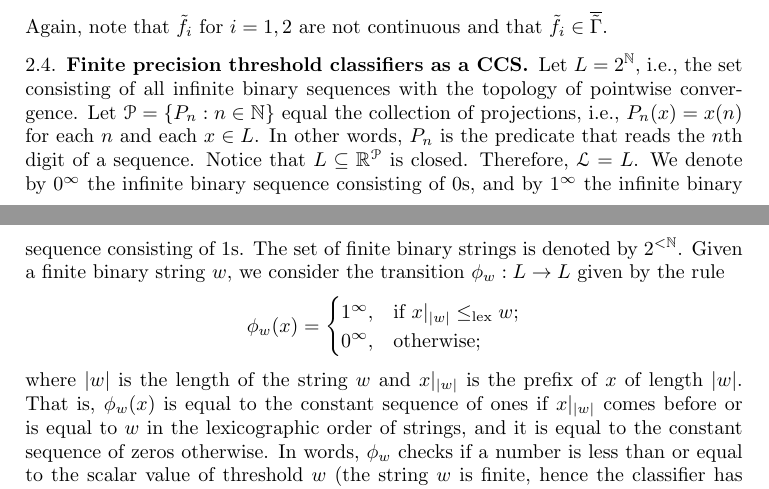
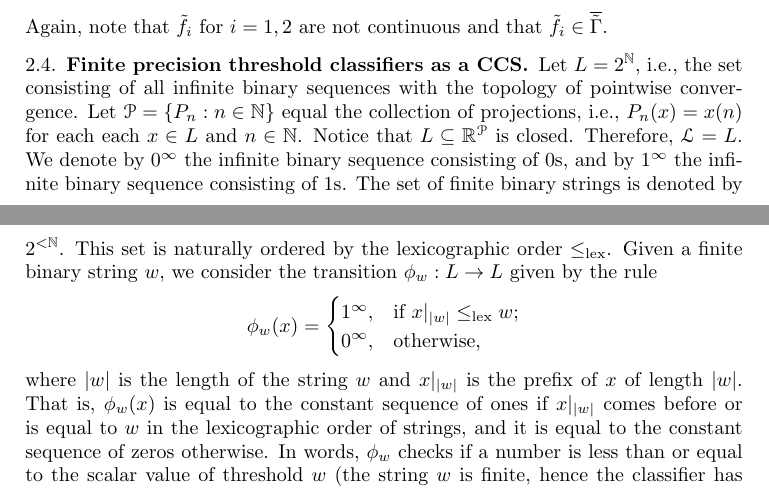
Before and after one commit to tonamatos/DeepComputationsNIP, a LaTeX paper (ComplexityViaTopology.tex): two parts of pages 17 and 18 of 31, joined at a grey line, cut so that both start at the same text. Compiled offline with pdfLaTeX.

Commit message:
Trivial changges in section 2

```diff
--- a/ComplexityViaTopology.tex
+++ b/ComplexityViaTopology.tex
@@ -881,13 +881,14 @@ Let us look at various examples:
 \subsection{Finite precision threshold classifiers as a CCS}\label{subsec:finite_prec_threshold}
 
 Let $L=2^\mathbb{N}$, i.e., the set consisting of all infinite binary sequences with the topology of pointwise convergence.
-Let $\mathcal{P}=\{P_n:n\in\mathbb{N}\}$ equal the collection of projections, i.e., $P_n(x)=x(n)$ for each $n$ and each $x\in L$.
-In other words, $P_n$ is the predicate that reads the $n$th digit of a sequence.
+Let $\mathcal{P}=\{P_n:n\in\mathbb{N}\}$ equal the collection of projections, i.e., $P_n(x)=x(n)$ for each each $x\in L$ and $n\in\mathbb{N}$.
+%In other words, $P_n$ is the predicate that reads the $n$th digit of an input sequence.
 Notice that $L\subseteq\mathbb{R}^{\mathcal{P}}$ is closed.
 Therefore, $\mathcal{L}=L$.
 We denote by $0^\infty$ the infinite binary sequence consisting of $0$s, and by $1^\infty$ the infinite binary sequence consisting of $1$s.
-The set of finite binary strings is denoted by $2^{<\mathbb{N}}$.
-Given a finite binary string $w$, we consider the transition $\phi_w:L\to L$ given by the rule $$\phi_w(x)=\begin{cases}1^\infty, & \text{if }x|_{|w|}\leq_{\mathrm{lex}}w;\\0^\infty, & \text{otherwise};\end{cases}$$ where $|w|$ is the length of the string $w$ and $x|_{|w|}$ is the prefix of $x$ of length $|w|$.
+The set of finite binary strings is denoted by $2^{<\mathbb{N}}$. This set is naturally ordered by the lexicographic order  $\leq_{\mathrm{lex}}$.
+Given a finite binary string $w$, we consider the transition $\phi_w:L\to L$ given by the rule $$\phi_w(x)=\begin{cases}1^\infty, & \text{if }x|_{|w|}\leq_{\mathrm{lex}}w;\\0^\infty, & \text{otherwise},\end{cases}$$
+where $|w|$ is the length of the string $w$ and $x|_{|w|}$ is the prefix of $x$ of length $|w|$.
 That is, $\phi_w(x)$ is equal to the constant sequence of ones if $x|_{|w|}$ comes before or is equal to $w$ in the lexicographic order of strings, and it is equal to the constant sequence of zeros otherwise.
 In words, $\phi_w$ checks if a number is less than or equal to the scalar value of threshold $w$ (the string $w$ is finite, hence the classifier has \emph{finite precision}).
 Note that $P_n\circ\phi_w(x)=1$ if and only if $x|_{|w|}$ comes before $w$.
```
